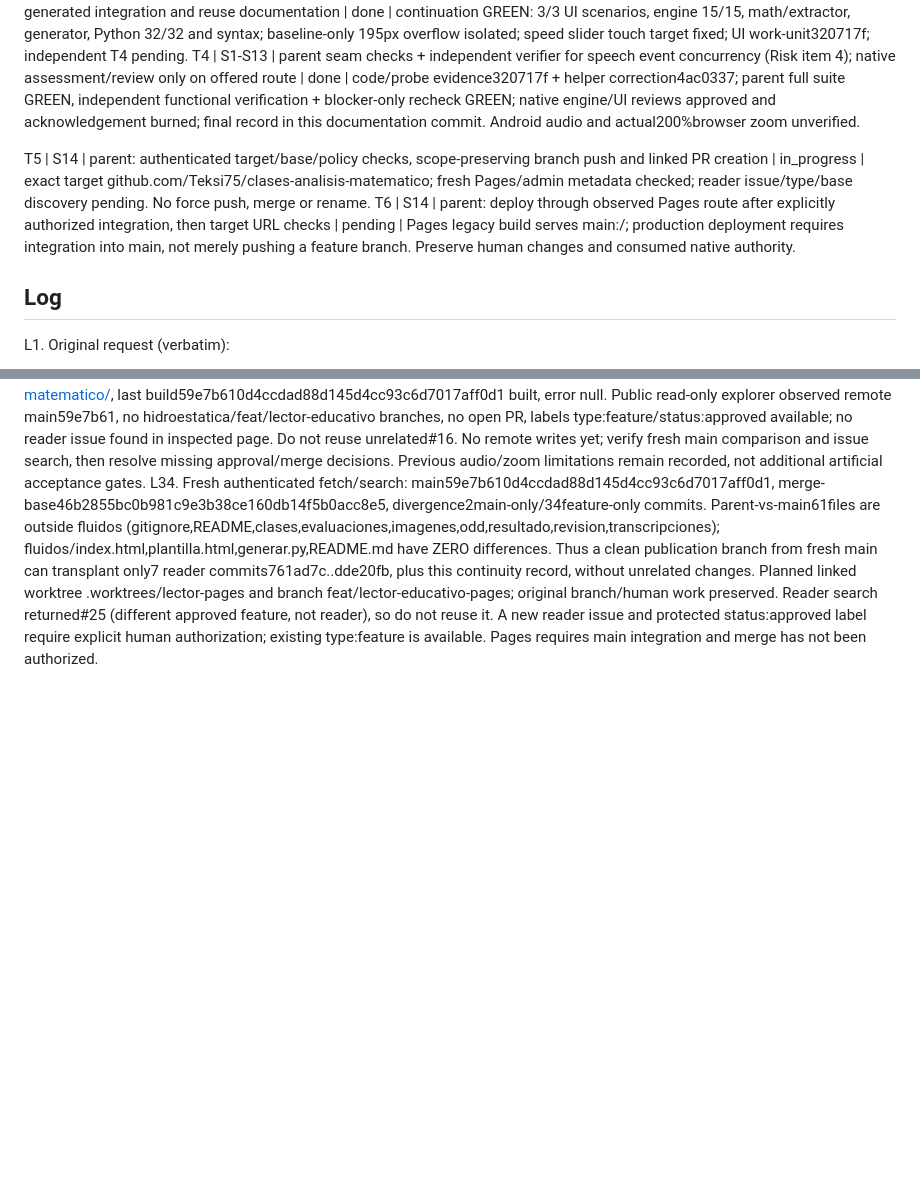
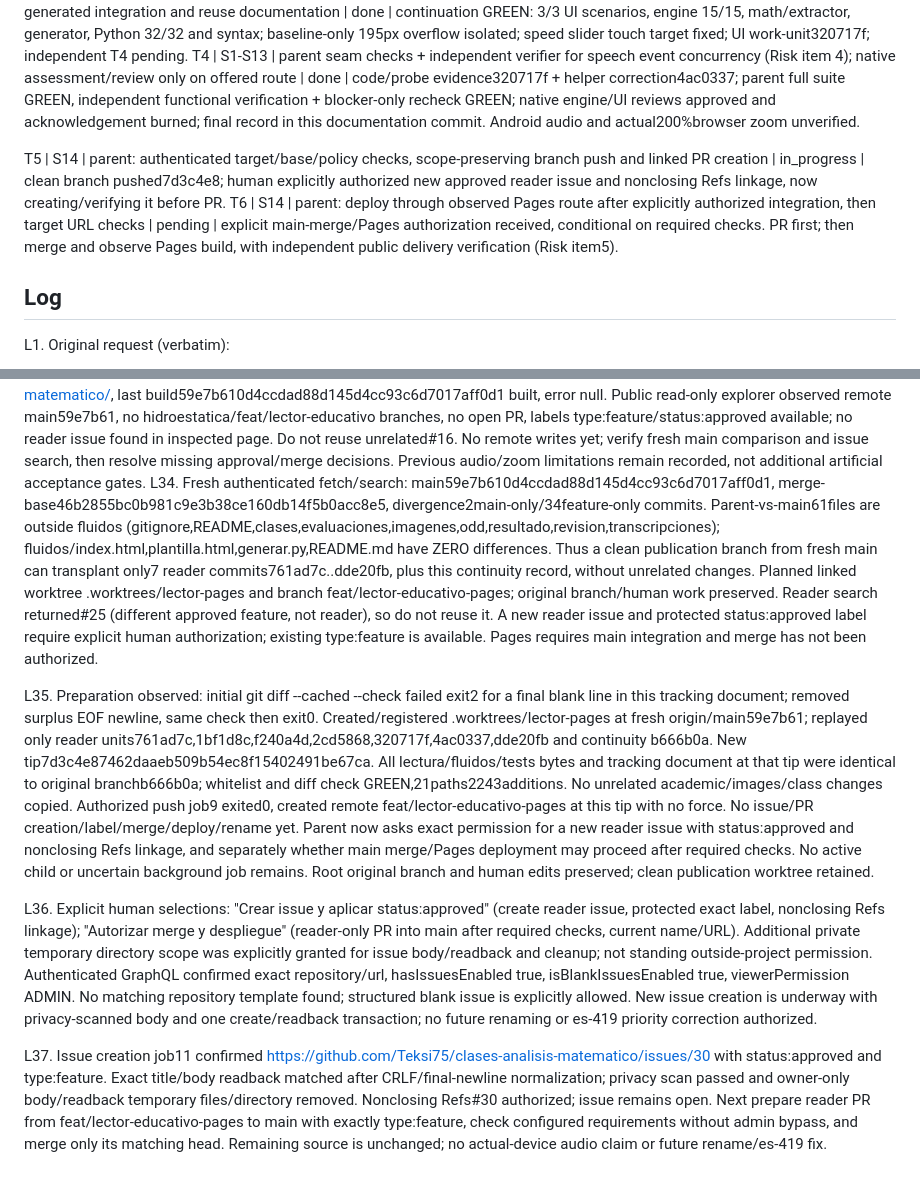
Before and after one commit to Teksi75/clases-analisis-matematico, a Markdown page: odd/tasks/lector-educativo.md, 2 parts joined by grey strips. GitHub-like rendering; blank space fills up the shorter version.

Commit message:
docs(reader): record approved issue and publication permissions

```diff
--- a/odd/tasks/lector-educativo.md
+++ b/odd/tasks/lector-educativo.md
@@ -25,8 +25,8 @@ T2 | S1,S4-S6,S9,S11,S13 | worker (context backstop): extractor, complete conten
 T3 | S1-S5,S7-S10,S12-S13 | worker (context backstop): accessible UI, page configuration, generated integration and reuse documentation | done | continuation GREEN: 3/3 UI scenarios, engine 15/15, math/extractor, generator, Python 32/32 and syntax; baseline-only 195px overflow isolated; speed slider touch target fixed; UI work-unit320717f; independent T4 pending.
 T4 | S1-S13 | parent seam checks + independent verifier for speech event concurrency (Risk item 4); native assessment/review only on offered route | done | code/probe evidence320717f + helper correction4ac0337; parent full suite GREEN, independent functional verification + blocker-only recheck GREEN; native engine/UI reviews approved and acknowledgement burned; final record in this documentation commit. Android audio and actual200%browser zoom unverified.
 
-T5 | S14 | parent: authenticated target/base/policy checks, scope-preserving branch push and linked PR creation | in_progress | exact target github.com/Teksi75/clases-analisis-matematico; fresh Pages/admin metadata checked; reader issue/type/base discovery pending. No force push, merge or rename.
-T6 | S14 | parent: deploy through observed Pages route after explicitly authorized integration, then target URL checks | pending | Pages legacy build serves main:/; production deployment requires integration into main, not merely pushing a feature branch. Preserve human changes and consumed native authority.
+T5 | S14 | parent: authenticated target/base/policy checks, scope-preserving branch push and linked PR creation | in_progress | clean branch pushed7d3c4e8; human explicitly authorized new approved reader issue and nonclosing Refs linkage, now creating/verifying it before PR.
+T6 | S14 | parent: deploy through observed Pages route after explicitly authorized integration, then target URL checks | pending | explicit main-merge/Pages authorization received, conditional on required checks. PR first; then merge and observe Pages build, with independent public delivery verification (Risk item5).
 
 ## Log
 L1. Original request (verbatim):
@@ -376,3 +376,9 @@ L31. Latest disposition/authorization (verbatim): "dime si hay un selector de es
 L32. Confirmed manual Spanish voice selector in lectura/ui.js:18,69-72,116-118; available voice name/lang displayed, setVoice by URI, local preference saved if storage works, applied next fragment. es-419 appears/selects if installed. Public ordering probe previously exit1 is a real unresolved priority limitation, now explicitly accepted/deferred by human because manual selection exists; no source fix, no claim of corrected automatic priority. Retain Argentine-first behavior, do not force unavailable es-419 or select a foreign language. Name/URL rename interpreted as future work; no replacement name or rename performed.
 L33. Authenticated GitHub metadata succeeded: exact target Teksi75/clases-analisis-matematico, default main, admin/maintain/push permissions available. Pages legacy source main:/, HTTPS https://teksi75.github.io/clases-analisis-matematico/, last build59e7b610d4ccdad88d145d4cc93c6d7017aff0d1 built, error null. Public read-only explorer observed remote main59e7b61, no hidroestatica/feat/lector-educativo branches, no open PR, labels type:feature/status:approved available; no reader issue found in inspected page. Do not reuse unrelated#16. No remote writes yet; verify fresh main comparison and issue search, then resolve missing approval/merge decisions. Previous audio/zoom limitations remain recorded, not additional artificial acceptance gates.
 L34. Fresh authenticated fetch/search: main59e7b610d4ccdad88d145d4cc93c6d7017aff0d1, merge-base46b2855bc0b981c9e3b38ce160db14f5b0acc8e5, divergence2main-only/34feature-only commits. Parent-vs-main61files are outside fluidos (gitignore,README,clases,evaluaciones,imagenes,odd,resultado,revision,transcripciones); fluidos/index.html,plantilla.html,generar.py,README.md have ZERO differences. Thus a clean publication branch from fresh main can transplant only7 reader commits761ad7c..dde20fb, plus this continuity record, without unrelated changes. Planned linked worktree .worktrees/lector-pages and branch feat/lector-educativo-pages; original branch/human work preserved. Reader search returned#25 (different approved feature, not reader), so do not reuse it. A new reader issue and protected status:approved label require explicit human authorization; existing type:feature is available. Pages requires main integration and merge has not been authorized.
+
+L35. Preparation observed: initial git diff --cached --check failed exit2 for a final blank line in this tracking document; removed surplus EOF newline, same check then exit0. Created/registered .worktrees/lector-pages at fresh origin/main59e7b61; replayed only reader units761ad7c,1bf1d8c,f240a4d,2cd5868,320717f,4ac0337,dde20fb and continuity b666b0a. New tip7d3c4e87462daaeb509b54ec8f15402491be67ca. All lectura/fluidos/tests bytes and tracking document at that tip were identical to original branchb666b0a; whitelist and diff check GREEN,21paths2243additions. No unrelated academic/images/class changes copied. Authorized push job9 exited0, created remote feat/lector-educativo-pages at this tip with no force. No issue/PR creation/label/merge/deploy/rename yet. Parent now asks exact permission for a new reader issue with status:approved and nonclosing Refs linkage, and separately whether main merge/Pages deployment may proceed after required checks. No active child or uncertain background job remains. Root original branch and human edits preserved; clean publication worktree retained.
+
+L36. Explicit human selections: "Crear issue y aplicar status:approved" (create reader issue, protected exact label, nonclosing Refs linkage); "Autorizar merge y despliegue" (reader-only PR into main after required checks, current name/URL). Additional private temporary directory scope was explicitly granted for issue body/readback and cleanup; not standing outside-project permission. Authenticated GraphQL confirmed exact repository/url, hasIssuesEnabled true, isBlankIssuesEnabled true, viewerPermission ADMIN. No matching repository template found; structured blank issue is explicitly allowed. New issue creation is underway with privacy-scanned body and one create/readback transaction; no future renaming or es-419 priority correction authorized.
+
+L37. Issue creation job11 confirmed https://github.com/Teksi75/clases-analisis-matematico/issues/30 with status:approved and type:feature. Exact title/body readback matched after CRLF/final-newline normalization; privacy scan passed and owner-only body/readback temporary files/directory removed. Nonclosing Refs#30 authorized; issue remains open. Next prepare reader PR from feat/lector-educativo-pages to main with exactly type:feature, check configured requirements without admin bypass, and merge only its matching head. Remaining source is unchanged; no actual-device audio claim or future rename/es-419 fix.
```
